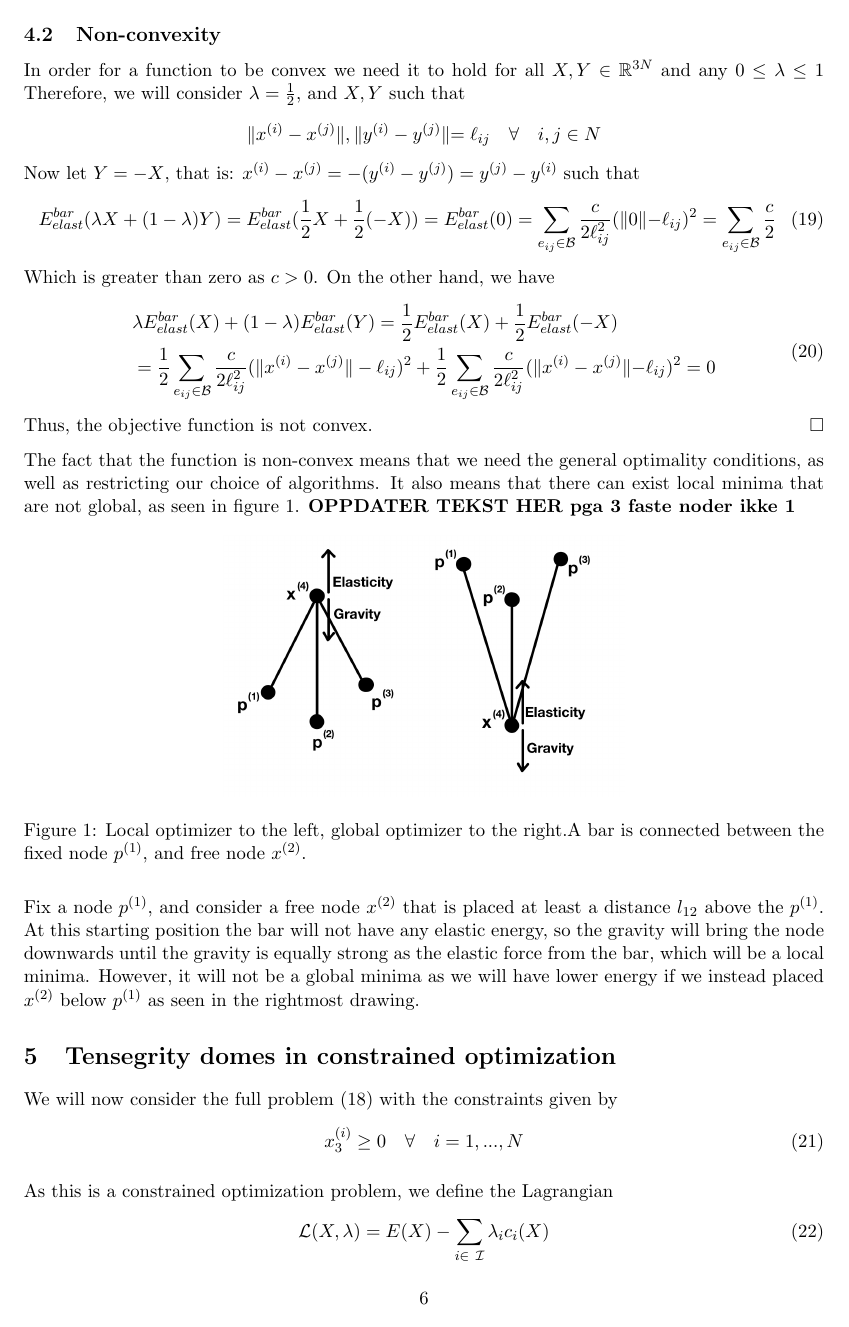
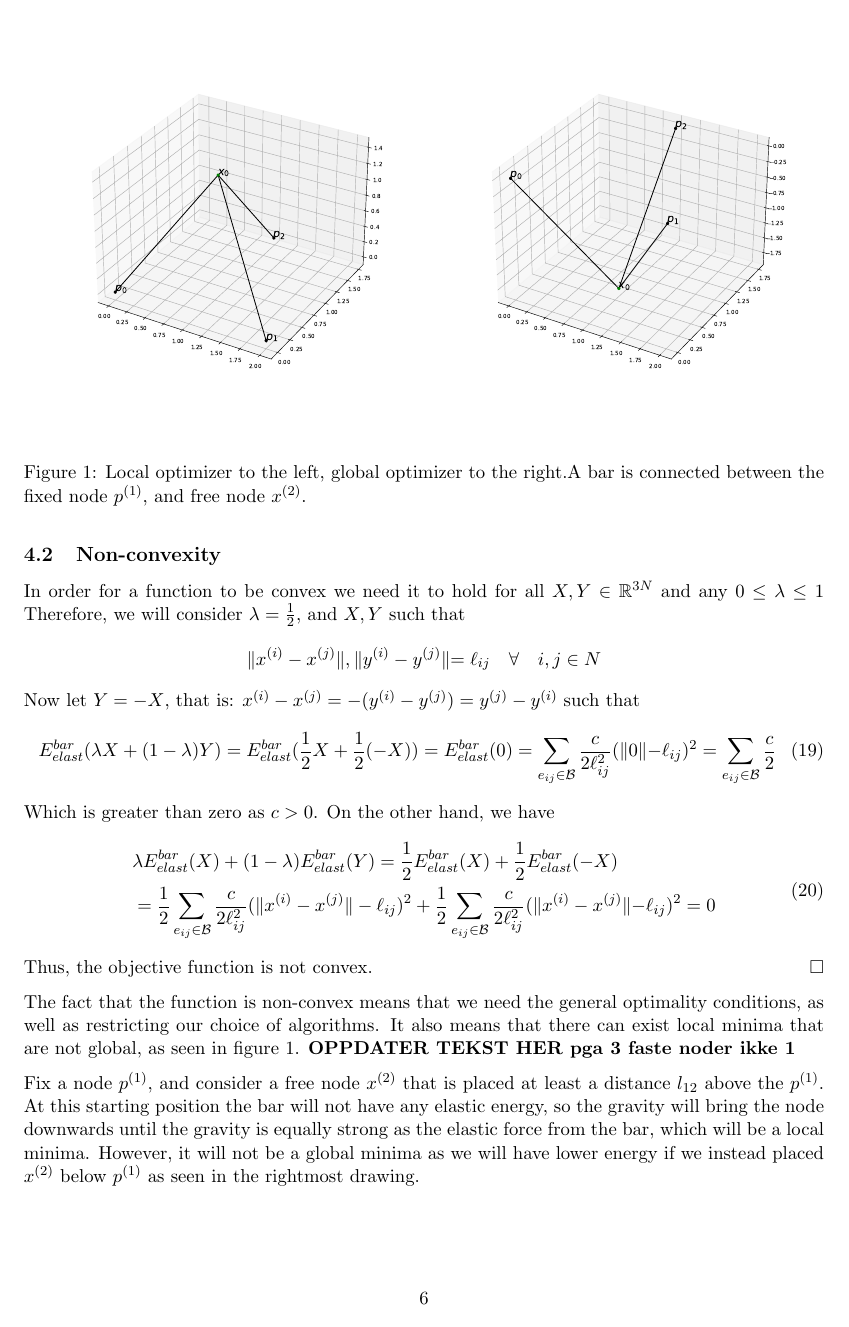
Before and after one commit to otkulseng/Opt1_Project, a LaTeX document (main.tex, which reads Sections/4-tensegrity-domes.tex, setup.sty): page 6 of 9. Compiled offline with pdfLaTeX.

```diff
--- a/Sections/4-tensegrity-domes.tex
+++ b/Sections/4-tensegrity-domes.tex
@@ -49,10 +50,21 @@
 Thus, the objective function is not convex. \hfill $\square$
 
 The fact that the function is non-convex means that we need the general optimality conditions, as well as restricting our choice of algorithms. It also means that there can exist local minima that are not global, as seen in figure \ref{fig:local_optimizer}. \textbf{OPPDATER TEKST HER pga 3 faste noder ikke 1}
-\begin{figure}[h]
-    \centering\includegraphics[width=0.5\columnwidth]{Bilder/local_optimizer3.jpeg}
-    \caption{Local optimizer to the left, global optimizer to the right.A bar is connected between the fixed node $p^{(1)}$, and free node $x^{(2)}$.}
-    \label{fig:local_optimizer}
+
+\begin{figure}
+\centering
+\begin{subfigure}{.5\textwidth}
+  \centering
+  \includegraphics[width=\linewidth]{Bilder/localminpos.pdf}
+  \label{fig:}
+\end{subfigure}%
+\begin{subfigure}{.5\textwidth}
+  \centering
+  \includegraphics[width=1\linewidth]{Bilder/localminneg.pdf}
+  \label{fig:sub2}
+\end{subfigure}
+\caption{Local optimizer to the left, global optimizer to the right.A bar is connected between the fixed node $p^{(1)}$, and free node $x^{(2)}$.}
+\label{fig:local_optimizer}
 \end{figure}
 
 Fix a node $p^{(1)}$, and consider a free node $x^{(2)}$ that is placed at least a distance $l_{12}$ above the $p^{(1)}$. At this starting position the bar will not have any elastic energy, so the gravity will bring the node downwards until the gravity is equally strong as the elastic force from the bar, which will be a local minima. However, it will not be a global minima as we will have lower energy if we instead placed $x^{(2)}$ below $p^{(1)}$ as seen in the rightmost drawing.
--- a/setup.sty
+++ b/setup.sty
@@ -12,6 +12,8 @@
 \usepackage{wrapfig}
 \usepackage{mathtools}
 \usepackage{nccmath}
+\usepackage{subcaption}
+
 \setlength{\abovedisplayskip}{2pt}
 \setlength{\belowdisplayskip}{2pt}
 %shortcuts pga klønete tekking av ofte brukte greier
```
Also changed, not shown: Sections/4-tensegrity-domes.tex (5 more changed lines).
